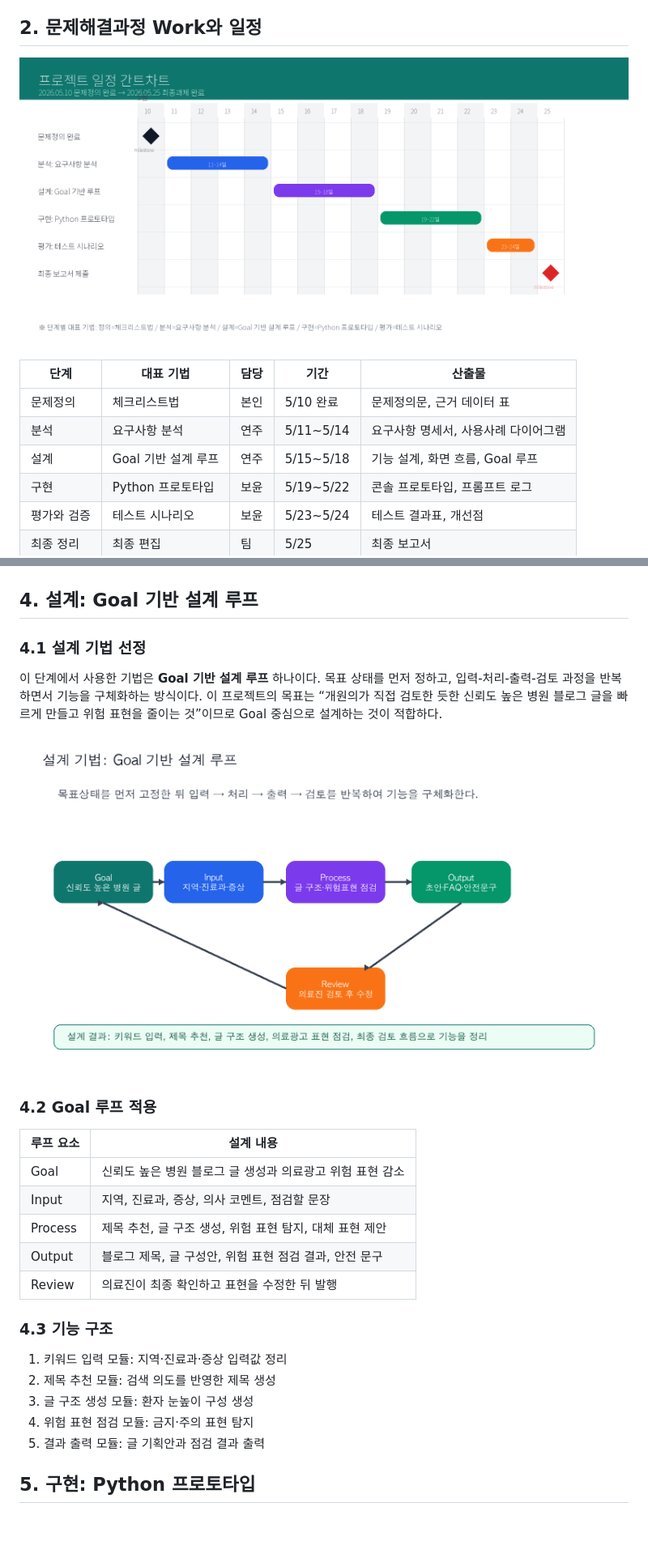
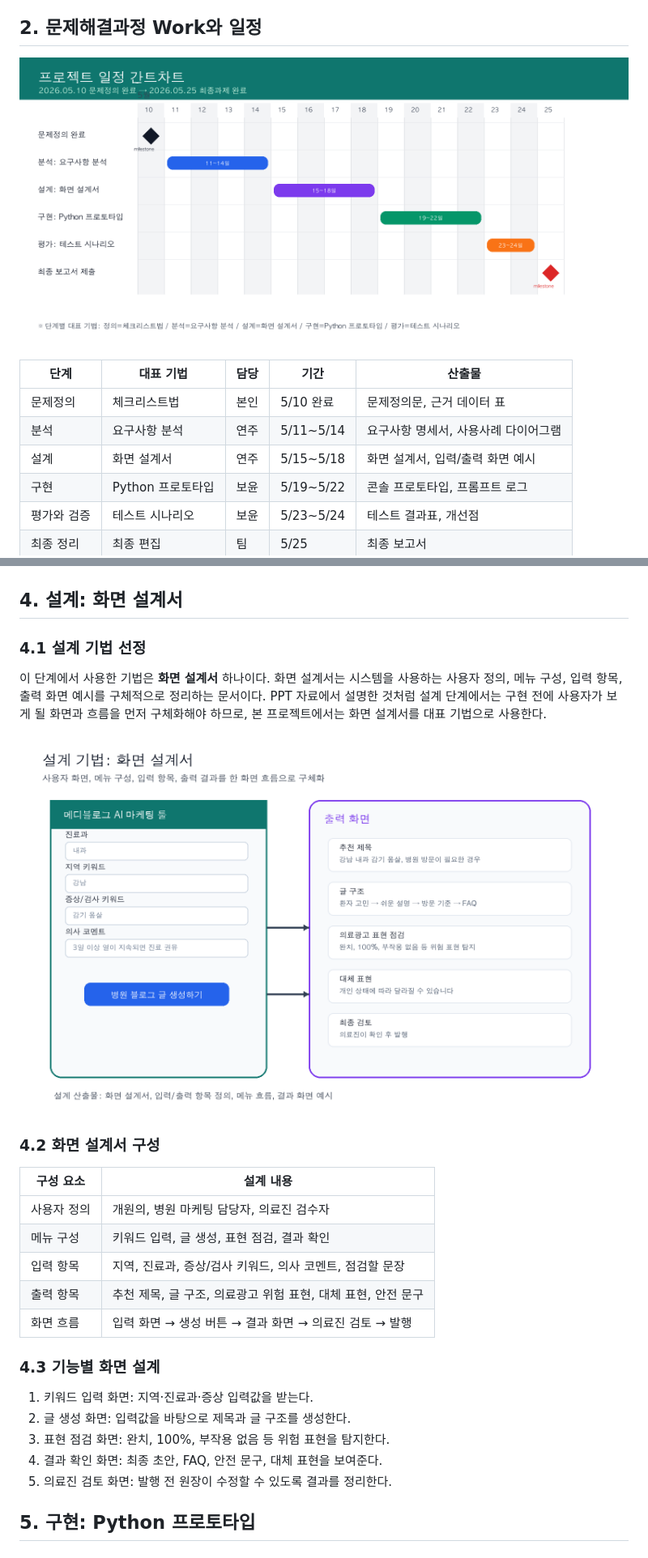
Before and after one commit to hkh0105/naverblog, a Markdown page: docs/PROJECT_REPORT_OUTLINE.md, 2 parts joined by grey strips. Shown: that part at 81% size. Rendered like a GitHub page; pictures changed too: docs/gantt_schedule.png, docs/goal_loop_design.png (deleted), docs/screen_design.png (added); blank space fills up the shorter version.

Commit message:
Remove goal loop from report methodology

```diff
--- a/docs/PROJECT_REPORT_OUTLINE.md
+++ b/docs/PROJECT_REPORT_OUTLINE.md
@@ -40,7 +40,7 @@
 |---|---|---|---|---|
 | 문제정의 | 체크리스트법 | 본인 | 5/10 완료 | 문제정의문, 근거 데이터 표 |
 | 분석 | 요구사항 분석 | 연주 | 5/11~5/14 | 요구사항 명세서, 사용사례 다이어그램 |
-| 설계 | Goal 기반 설계 루프 | 연주 | 5/15~5/18 | 기능 설계, 화면 흐름, Goal 루프 |
+| 설계 | 화면 설계서 | 연주 | 5/15~5/18 | 화면 설계서, 입력/출력 화면 예시 |
 | 구현 | Python 프로토타입 | 보윤 | 5/19~5/22 | 콘솔 프로토타입, 프롬프트 로그 |
 | 평가와 검증 | 테스트 시나리오 | 보윤 | 5/23~5/24 | 테스트 결과표, 개선점 |
 | 최종 정리 | 최종 편집 | 팀 | 5/25 | 최종 보고서 |
@@ -73,28 +73,28 @@
 ### 3.4 사용사례 다이어그램
 ![사용사례 다이어그램](use_case_diagram.png)
 
-## 4. 설계: Goal 기반 설계 루프
+## 4. 설계: 화면 설계서
 
 ### 4.1 설계 기법 선정
-이 단계에서 사용한 기법은 **Goal 기반 설계 루프** 하나이다. 목표 상태를 먼저 정하고, 입력-처리-출력-검토 과정을 반복하면서 기능을 구체화하는 방식이다. 이 프로젝트의 목표는 “개원의가 직접 검토한 듯한 신뢰도 높은 병원 블로그 글을 빠르게 만들고 위험 표현을 줄이는 것”이므로 Goal 중심으로 설계하는 것이 적합하다.
+이 단계에서 사용한 기법은 **화면 설계서** 하나이다. 화면 설계서는 시스템을 사용하는 사용자 정의, 메뉴 구성, 입력 항목, 출력 화면 예시를 구체적으로 정리하는 문서이다. PPT 자료에서 설명한 것처럼 설계 단계에서는 구현 전에 사용자가 보게 될 화면과 흐름을 먼저 구체화해야 하므로, 본 프로젝트에서는 화면 설계서를 대표 기법으로 사용한다.
 
-![Goal 기반 설계 루프](goal_loop_design.png)
+![화면 설계서](screen_design.png)
 
-### 4.2 Goal 루프 적용
-| 루프 요소 | 설계 내용 |
+### 4.2 화면 설계서 구성
+| 구성 요소 | 설계 내용 |
 |---|---|
-| Goal | 신뢰도 높은 병원 블로그 글 생성과 의료광고 위험 표현 감소 |
-| Input | 지역, 진료과, 증상, 의사 코멘트, 점검할 문장 |
-| Process | 제목 추천, 글 구조 생성, 위험 표현 탐지, 대체 표현 제안 |
-| Output | 블로그 제목, 글 구성안, 위험 표현 점검 결과, 안전 문구 |
-| Review | 의료진이 최종 확인하고 표현을 수정한 뒤 발행 |
+| 사용자 정의 | 개원의, 병원 마케팅 담당자, 의료진 검수자 |
+| 메뉴 구성 | 키워드 입력, 글 생성, 표현 점검, 결과 확인 |
+| 입력 항목 | 지역, 진료과, 증상/검사 키워드, 의사 코멘트, 점검할 문장 |
+| 출력 항목 | 추천 제목, 글 구조, 의료광고 위험 표현, 대체 표현, 안전 문구 |
+| 화면 흐름 | 입력 화면 → 생성 버튼 → 결과 화면 → 의료진 검토 → 발행 |
 
-### 4.3 기능 구조
-1. 키워드 입력 모듈: 지역·진료과·증상 입력값 정리
-2. 제목 추천 모듈: 검색 의도를 반영한 제목 생성
-3. 글 구조 생성 모듈: 환자 눈높이 구성 생성
-4. 위험 표현 점검 모듈: 금지·주의 표현 탐지
-5. 결과 출력 모듈: 글 기획안과 점검 결과 출력
+### 4.3 기능별 화면 설계
+1. 키워드 입력 화면: 지역·진료과·증상 입력값을 받는다.
+2. 글 생성 화면: 입력값을 바탕으로 제목과 글 구조를 생성한다.
+3. 표현 점검 화면: 완치, 100%, 부작용 없음 등 위험 표현을 탐지한다.
+4. 결과 확인 화면: 최종 초안, FAQ, 안전 문구, 대체 표현을 보여준다.
+5. 의료진 검토 화면: 발행 전 원장이 수정할 수 있도록 결과를 정리한다.
 
 ## 5. 구현: Python 프로토타입
 
```
Also changed, not shown: 2 other files.
